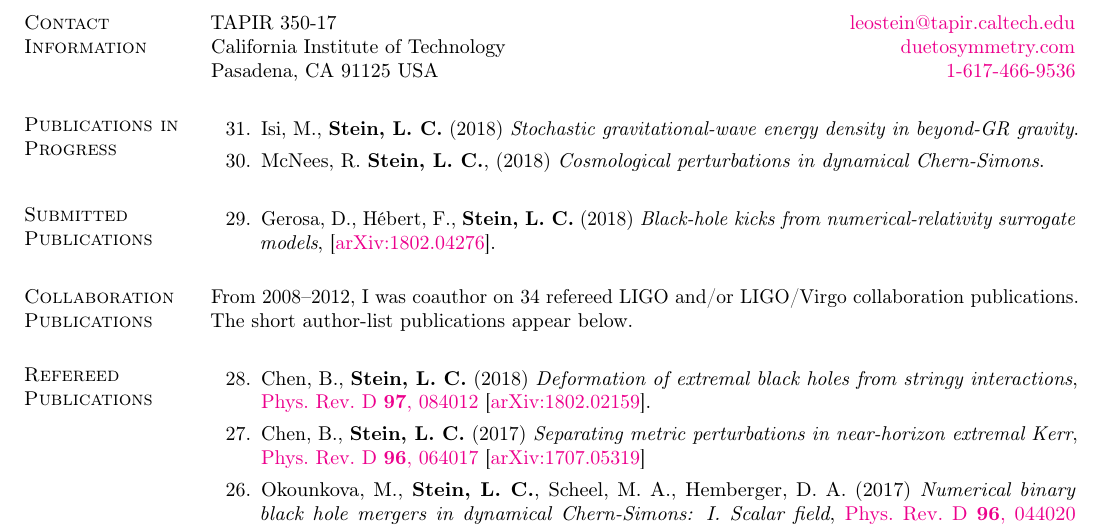
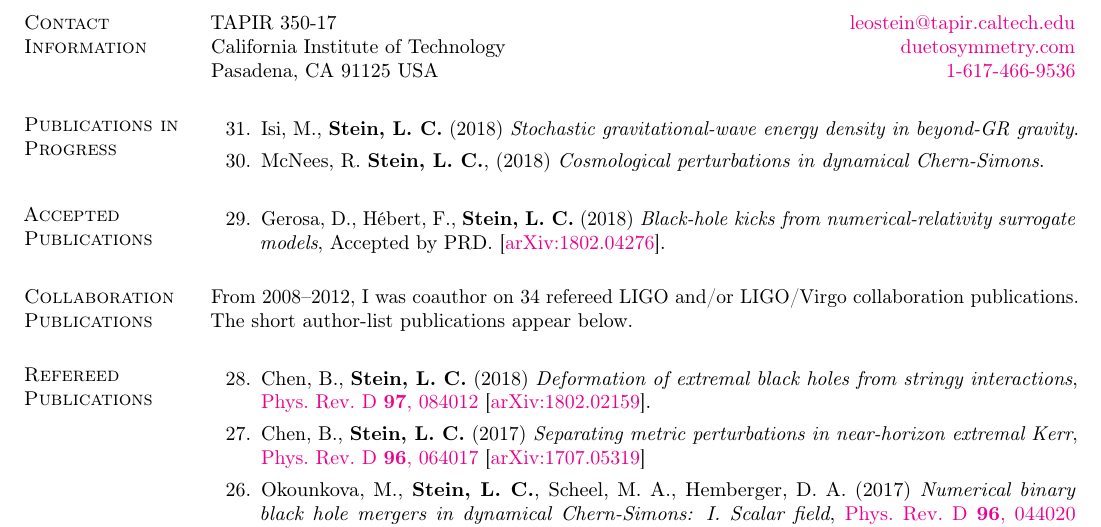
Before and after one commit to duetosymmetry/cv, a LaTeX CV (LeoCStein-PubsOnly.tex, which reads PubsContent.tex): part of page 1 of 2, cut so that both start at the same text. Compiled offline with pdfLaTeX.

Commit message:
Moved surrkick from submitted to accepted

```diff
--- a/PubsContent.tex
+++ b/PubsContent.tex
@@ -19,26 +19,27 @@
   \setcounter{pubCounter}{\value{enumi}}
 \end{etaremune}
 
-\section{\sc Submitted Publications}
+% \section{\sc Submitted Publications}
+% \addtocounter{pubCounter}{-1}
+% \begin{etaremune}[start=\value{pubCounter}]
+% \item
+%   Gerosa,~D., H\'ebert,~F., {\bf Stein,~L.~C.}
+%   (2018)
+%   {\it Black-hole kicks from numerical-relativity surrogate models},
+%   \arxiv{1802.04276}.
+%   \setcounter{pubCounter}{\value{enumi}}
+% \end{etaremune}
+
+\section{\sc Accepted Publications}
 \addtocounter{pubCounter}{-1}
 \begin{etaremune}[start=\value{pubCounter}]
 \item
   Gerosa,~D., H\'ebert,~F., {\bf Stein,~L.~C.}
   (2018)
   {\it Black-hole kicks from numerical-relativity surrogate models},
+  Accepted by PRD.
   \arxiv{1802.04276}.
 \end{etaremune}
-
-% \section{\sc Accepted Publications}
-% \addtocounter{pubCounter}{-1}
-% \begin{etaremune}[start=\value{pubCounter}]
-% \item
-%   Chen,~B., {\bf Stein,~L.~C.}
-%   (2018)
-%   {\it Deformation of extremal black holes from stringy interactions},
-%   Accepted by PRD.
-%   \arxiv{1802.02159}.
-% \end{etaremune}
 
 \section{\sc Collaboration Publications}
 From 2008--2012, I was coauthor on 34 refereed LIGO and/or LIGO/Virgo
```
